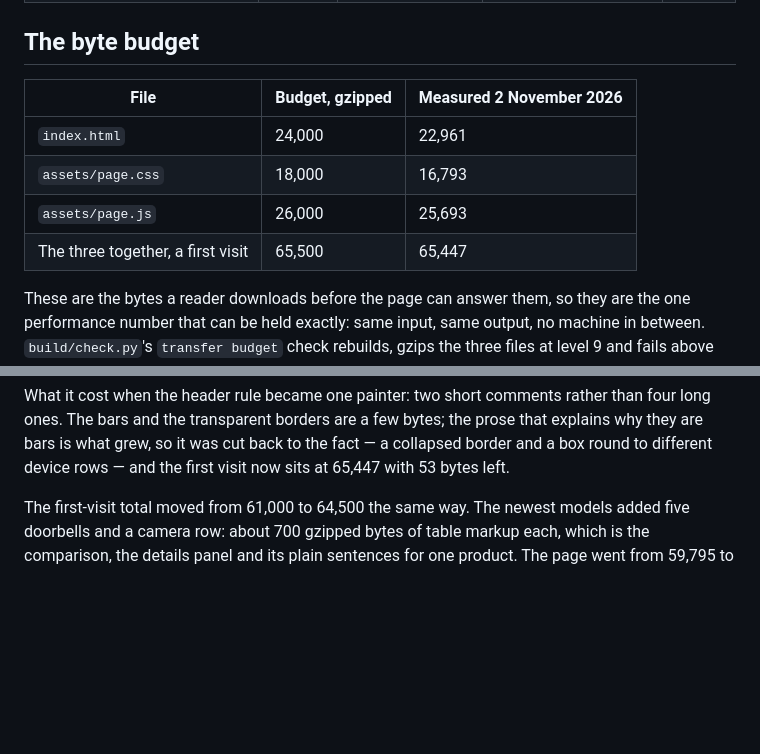
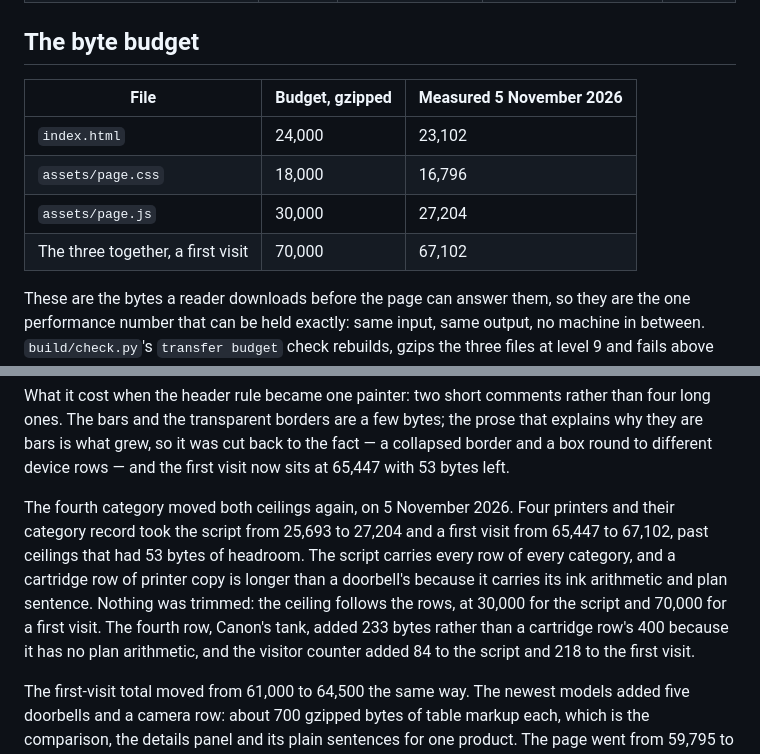
Before and after one commit to lydenyardley/subfree-uk, a Markdown page: docs/performance-budget.md, 2 parts joined by grey strips. Rendered like a GitHub page; blank space fills up the shorter version.

Commit message:
docs(perf): record the four-printer byte budget
The printer category took the script to 27,120 gzipped bytes and a first
visit to 66,884, so record the measured figures and the raised ceilings.

```diff
--- a/docs/performance-budget.md
+++ b/docs/performance-budget.md
@@ -21,12 +21,12 @@ they always are.
 
 ## The byte budget
 
-| File | Budget, gzipped | Measured 2 November 2026 |
+| File | Budget, gzipped | Measured 5 November 2026 |
 |---|---|---|
-| `index.html` | 24,000 | 22,961 |
-| `assets/page.css` | 18,000 | 16,793 |
-| `assets/page.js` | 26,000 | 25,693 |
-| The three together, a first visit | 65,500 | 65,447 |
+| `index.html` | 24,000 | 23,102 |
+| `assets/page.css` | 18,000 | 16,796 |
+| `assets/page.js` | 30,000 | 27,204 |
+| The three together, a first visit | 70,000 | 67,102 |
 
 These are the bytes a reader downloads before the page can answer them, so they
 are the one performance number that can be held exactly: same input, same
@@ -56,6 +56,16 @@ than four long ones. The bars and the transparent borders are a few bytes; the
 prose that explains why they are bars is what grew, so it was cut back to the
 fact — a collapsed border and a box round to different device rows — and the
 first visit now sits at 65,447 with 53 bytes left.
+
+The fourth category moved both ceilings again, on 5 November 2026. Four
+printers and their category record took the script from 25,693 to 27,204 and a
+first visit from 65,447 to 67,102, past ceilings that had 53 bytes of headroom.
+The script carries every row of every category, and a cartridge row of printer
+copy is longer than a doorbell's because it carries its ink arithmetic and plan
+sentence. Nothing was trimmed: the ceiling follows the rows, at 30,000 for the
+script and 70,000 for a first visit. The fourth row, Canon's tank, added 233
+bytes rather than a cartridge row's 400 because it has no plan arithmetic, and
+the visitor counter added 84 to the script and 218 to the first visit.
 
 The first-visit total moved from 61,000 to 64,500 the same way. The newest
 models added five doorbells and a camera row: about 700 gzipped bytes of table
```
